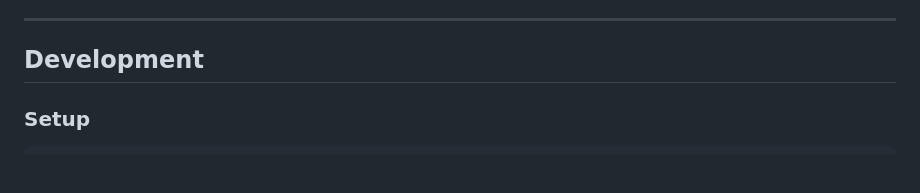
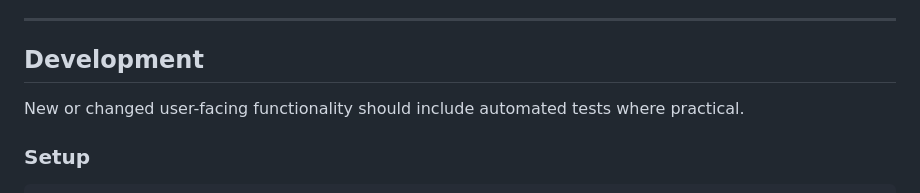
Before and after one commit to JosephMaynard/dependency-radar, a Markdown page: README.md, the part around the change. GitHub-like rendering; blank space fills up the shorter version.

````diff
--- a/README.md
+++ b/README.md
@@ -785,6 +785,8 @@ For full details and any future changes, see `src/types.ts`.
 
 ## Development
 
+New or changed user-facing functionality should include automated tests where practical.
+
 ### Setup
 
 ```bash
````
